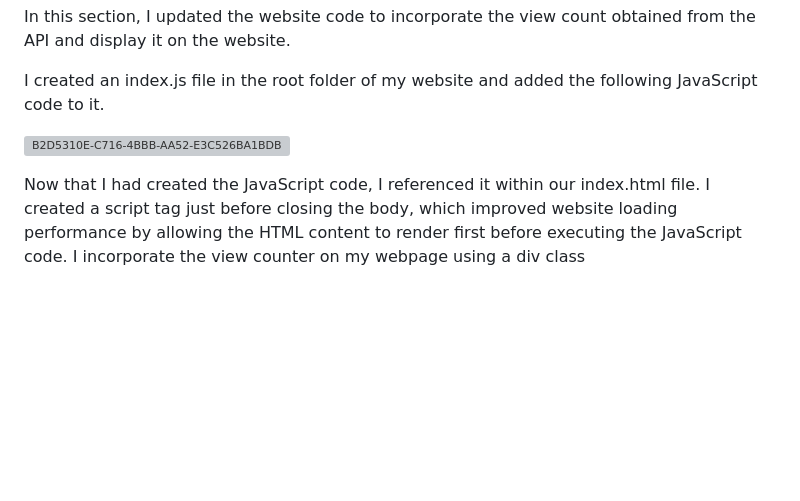
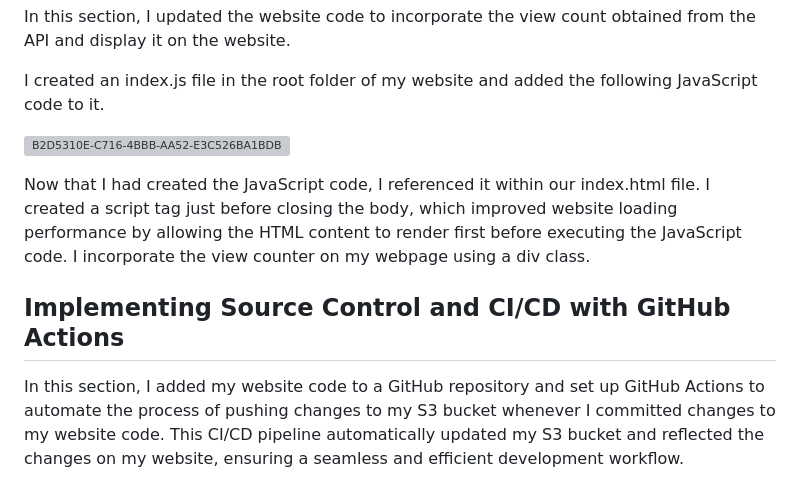
Before and after one commit to usmankhalid98/cloud-resume, a Markdown page: README.md, the part around the change. Drawn GitHub-style; blank space fills up the shorter version; grey boxes are pictures that could not be loaded.

```diff
--- a/README.md
+++ b/README.md
@@ -83,4 +83,8 @@ I created an index.js file in the root folder of my website and added the follow
 
 ![B2D5310E-C716-4BBB-AA52-E3C526BA1BDB](https://github.com/usmankhalid98/cloud-resume/assets/44751712/ebf9e852-b1ae-4e67-9028-c1ce2830e217)
 
-Now that I had created the JavaScript code, I referenced it within our index.html file. I created a script tag just before closing the body, which improved website loading performance by allowing the HTML content to render first before executing the JavaScript code. I incorporate the view counter on my webpage using a div class
+Now that I had created the JavaScript code, I referenced it within our index.html file. I created a script tag just before closing the body, which improved website loading performance by allowing the HTML content to render first before executing the JavaScript code. I incorporate the view counter on my webpage using a div class.
+
+## Implementing Source Control and CI/CD with GitHub Actions
+
+In this section, I added my website code to a GitHub repository and set up GitHub Actions to automate the process of pushing changes to my S3 bucket whenever I committed changes to my website code. This CI/CD pipeline automatically updated my S3 bucket and reflected the changes on my website, ensuring a seamless and efficient development workflow.
```
